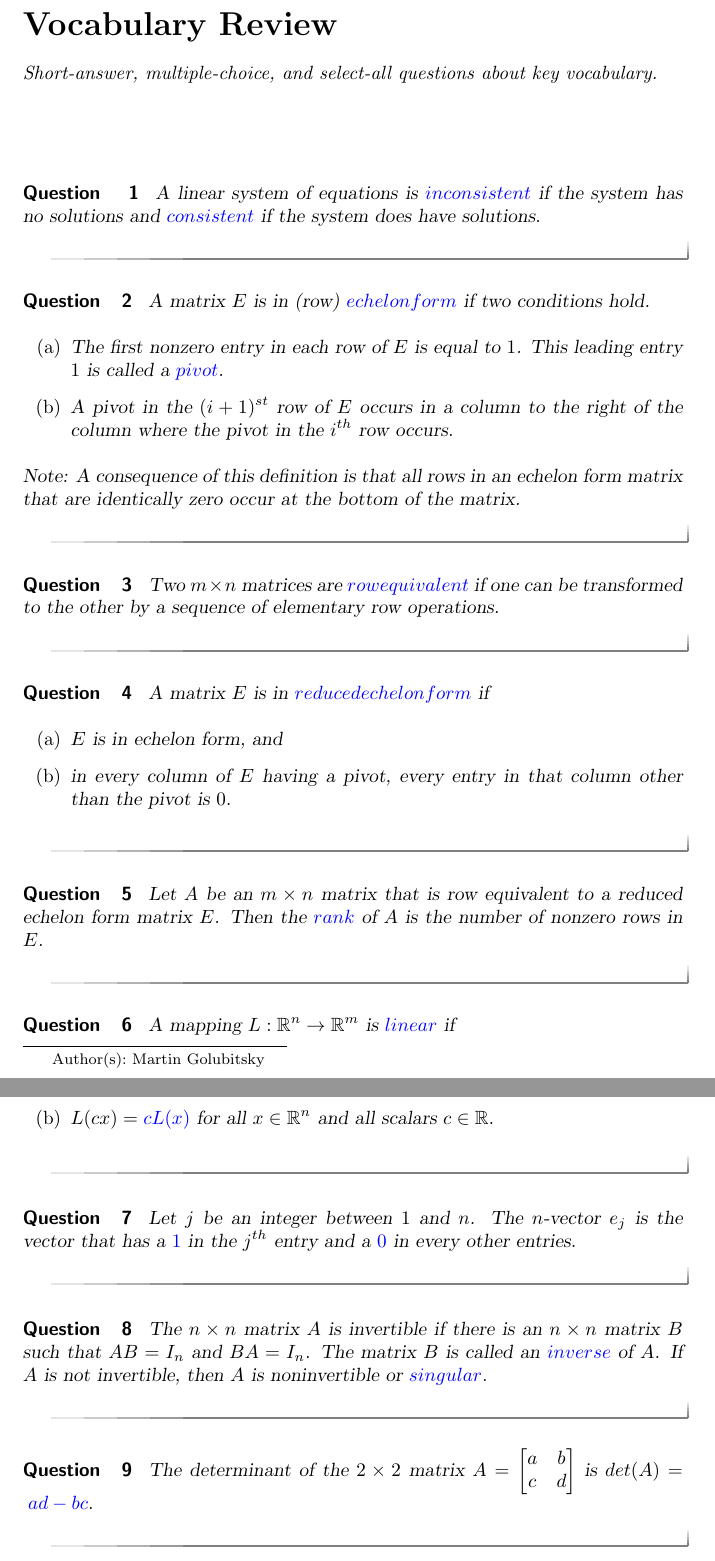
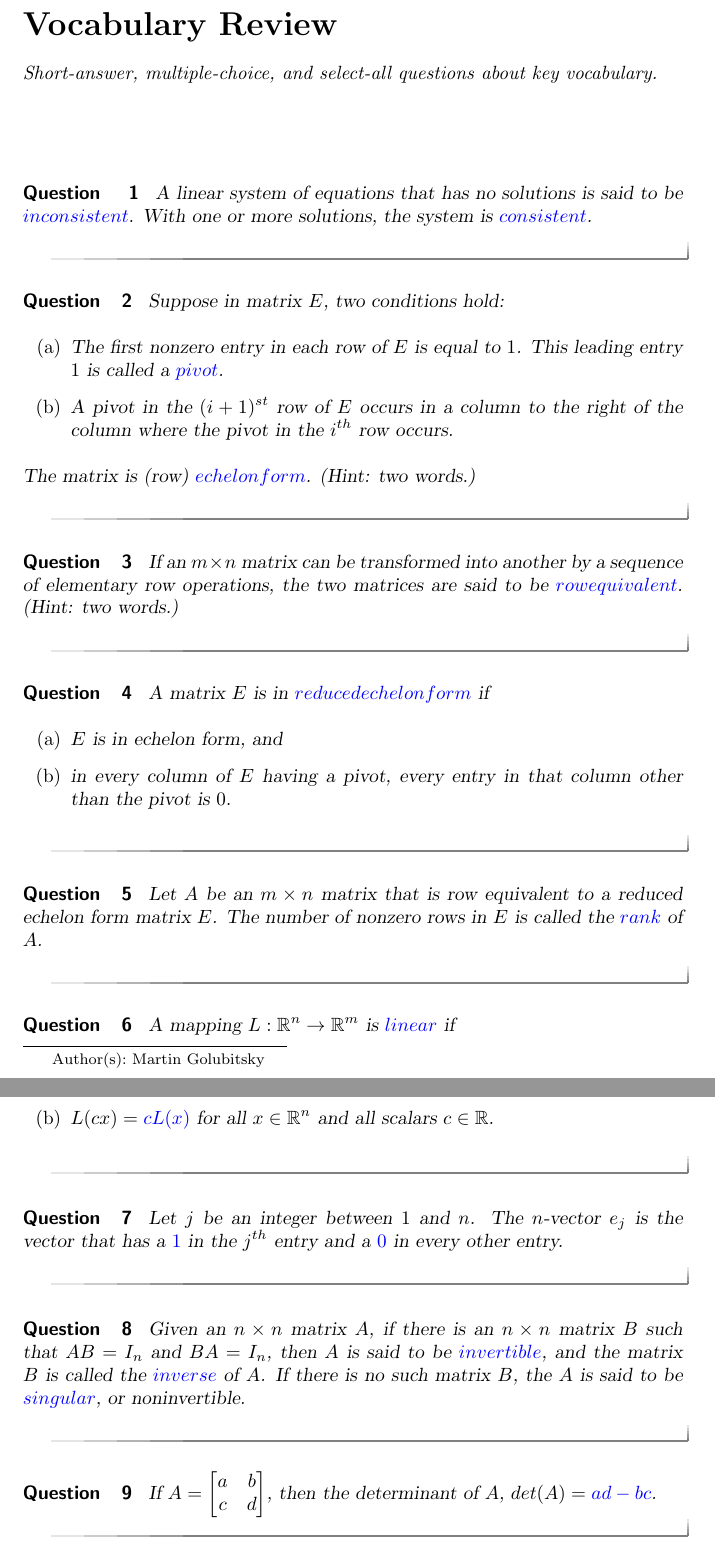
Before and after one commit to bfindell/ximeraOhStandards, a LaTeX document (laVocab/vocabulary.tex): two parts of pages 1 and 2 of 2, joined at a grey line, cut so that both start at the same text. Compiled offline with pdfLaTeX.

Commit message:
vocab edits

```diff
--- a/laVocab/vocabulary.tex
+++ b/laVocab/vocabulary.tex
@@ -4,6 +4,13 @@
 %\documentclass[space,handout,nooutcomes]{ximera}
 
 \input{../preamble.tex}
+
+%\newcommand{\N}{\mathbb N}
+%\newcommand{\W}{\mathbb W}
+%\newcommand{\C}{\mathbb C}
+%\newcommand{\Z}{\mathbb Z}
+%\newcommand{\Q}{\mathbb Q}
+\renewcommand{\R}{\mathbb R}
 
 \title{Vocabulary Review}
 \author{Martin Golubitsky}
@@ -16,35 +23,36 @@ Short-answer, multiple-choice, and select-all questions about key vocabulary.
 %Useful questions:
 %
 %What is regular quadrilateral?
-% Definition of ?
+% Based on definition of ?
 %Write the Pythagorean theorem.
 %Measure angles.
 %Angle sum in a triangle.
 %Triangulate a figure
 
-% Definition 2.3.1.
+% Based on definition 2.3.1.
 \begin{question}
-A linear system of equations is $\answer[format=string]{inconsistent}$ if the system has no solutions and $\answer[format=string]{consistent}$ if the system does have solutions.
+A linear system of equations that has no solutions is said to be $\answer[format=string]{inconsistent}$.  With one or more solutions, the system is $\answer[format=string]{consistent}$.
 \end{question}
 
-% Definition 2.4.1.
+% Based on definition 2.4.1.
 \begin{question}
-A matrix $E$ is in (row) $\answer[format=string]{echelon form}$ if two conditions hold.
+Suppose in matrix $E$, two conditions hold:
 \begin{enumerate}
 \item The first nonzero entry in each row of $E$ is equal to $1$. This leading entry $1$ is called a
 $\answer[format=string]{pivot}$.
 \item A pivot in the $(i + 1)^{st}$ row of $E$ occurs in a column to the right of the column where the pivot in the $i^{th}$ row occurs.
 \end{enumerate}
+The matrix is (row) $\answer[format=string]{echelon form}$.  (Hint: two words.)
 
-Note: A consequence of this definition is that all rows in an echelon form matrix that are identically zero occur at the bottom of the matrix.
+%Note: A consequence of this definition is that all rows in an echelon form matrix that are identically zero occur at the bottom of the matrix.
 \end{question}
 
-% Definition 2.4.2.
+% Based on definition 2.4.2.
 \begin{question}
-Two $m \times n$ matrices are $\answer[format=string]{row equivalent}$ if one can be transformed to the other by a sequence of elementary row operations.
+If an $m \times n$ matrix can be transformed into another by a sequence of elementary row operations, the two matrices are said to be $\answer[format=string]{row equivalent}$.  (Hint: two words.)
 \end{question}
 
-% Definition 2.4.4.
+% Based on definition 2.4.4.
 \begin{question}
 A matrix $E$ is in $\answer[format=string]{reduced echelon form}$ if
 \begin{enumerate}
@@ -54,14 +62,15 @@ A matrix $E$ is in $\answer[format=string]{reduced echelon form}$ if
 
 \end{question}
 
-% Definition 2.4.10.
+% Based on definition 2.4.10.
 \begin{question}
-Let $A$ be an $m \times n$ matrix that is row equivalent to a reduced echelon form matrix $E$. Then
-the $\answer[format=string]{rank}$ of $A$ % denoted $\textrm{rank}(A)$,
-is the number of nonzero rows in $E$.
+Let $A$ be an $m \times n$ matrix that is row equivalent to a reduced echelon form matrix $E$.
+The number of nonzero rows in $E$ is called the $\answer[format=string]{rank}$ of $A$.
+% denoted $\textrm{rank}(A)$,
+
 \end{question}
 
-% Definition 3.3.1.
+% Based on definition 3.3.1.
 \begin{question}
 A mapping $L: \R^n \to \R^m$ is $\answer[format=string]{linear}$ if
 \begin{enumerate}
@@ -70,41 +79,40 @@ A mapping $L: \R^n \to \R^m$ is $\answer[format=string]{linear}$ if
 \end{enumerate}
 \end{question}
 
-% Definition 3.3.2.
+% Based on definition 3.3.2.
 \begin{question}
-Let $j$ be an integer between $1$ and $n$. The $n$-vector $e_j$ is the vector that has a $\answer{1}$ in the $j^{th}$ entry and a $\answer{0}$ in every other entries.
+Let $j$ be an integer between $1$ and $n$. The $n$-vector $e_j$ is the vector that has a $\answer{1}$ in the $j^{th}$ entry and a $\answer{0}$ in every other entry.
 \end{question}
 
-% Definition 3.7.1.
+% Based on definition 3.7.1.
 \begin{question}
-The $n \times n$ matrix $A$ is invertible if there is an $n \times n$ matrix $B$ such that
-$AB=I_n$ and $BA=I_n$.
-The matrix $B$ is called an $\answer[format=string]{inverse}$ of $A$. If $A$ is not invertible, then $A$ is noninvertible or $\answer[format=string]{singular}$.
+Given an $n \times n$ matrix $A$, if there is an $n \times n$ matrix $B$ such that
+$AB=I_n$ and $BA=I_n$, then $A$ is said to be $\answer[format=string]{invertible}$, and the matrix $B$ is called the $\answer[format=string]{inverse}$ of $A$. If there is no such matrix $B$, the $A$ is said to be $\answer[format=string]{singular}$, or noninvertible.
 \end{question}
 
-% Definition 3.8.1.
+% Based on definition 3.8.1.
 \begin{question}
-The determinant of the $2 \times 2$ matrix $A = \begin{bmatrix} a & b \\ c & d\end{bmatrix}$ is $det(A) = \answer{ad - bc}$.
+If $A = \begin{bmatrix} a & b \\ c & d\end{bmatrix}$, then the determinant of $A$, $det(A) = \answer{ad - bc}$.
 \end{question}
 
-%% Definition 4.4.1.
+%% Based on definition 4.4.1.
 %\begin{question}
 %An invariant line for a linear system of differential equations is called an eigendirection.
 %Hence, for some real number $\lambda$.
 %$Cv = \lambda v$ % (4.5.8)
 %\end{question}
 %
-%% Definition 4.5.1.
+%% Based on definition 4.5.1.
 %\begin{question}
 %A nonzero vector $v$ satisfying (4.5.8) is called an eigenvector of the matrix $C$, and the number $\lambda$ is an eigenvalue of the matrix $C$.
 %\end{question}
 %
-%% Definition 4.6.1.
+%% Based on definition 4.6.1.
 %\begin{question}
 %The characteristic polynomial of the matrix $A$ is $pA(\lambda) = det(A - \lambda I_2)$.
 %\end{question}
 %
-%% Definition 4.6.2.
+%% Based on definition 4.6.2.
 %\begin{question}
 %For $2 \times 2$ matrices we now generalize our first definition of eigenvalues, definition 4.5.1, to include complex eigenvalues, as follows:
 %
```
Also changed, not shown: LA.pdf (added), laVocab/vocabulary.pdf.
